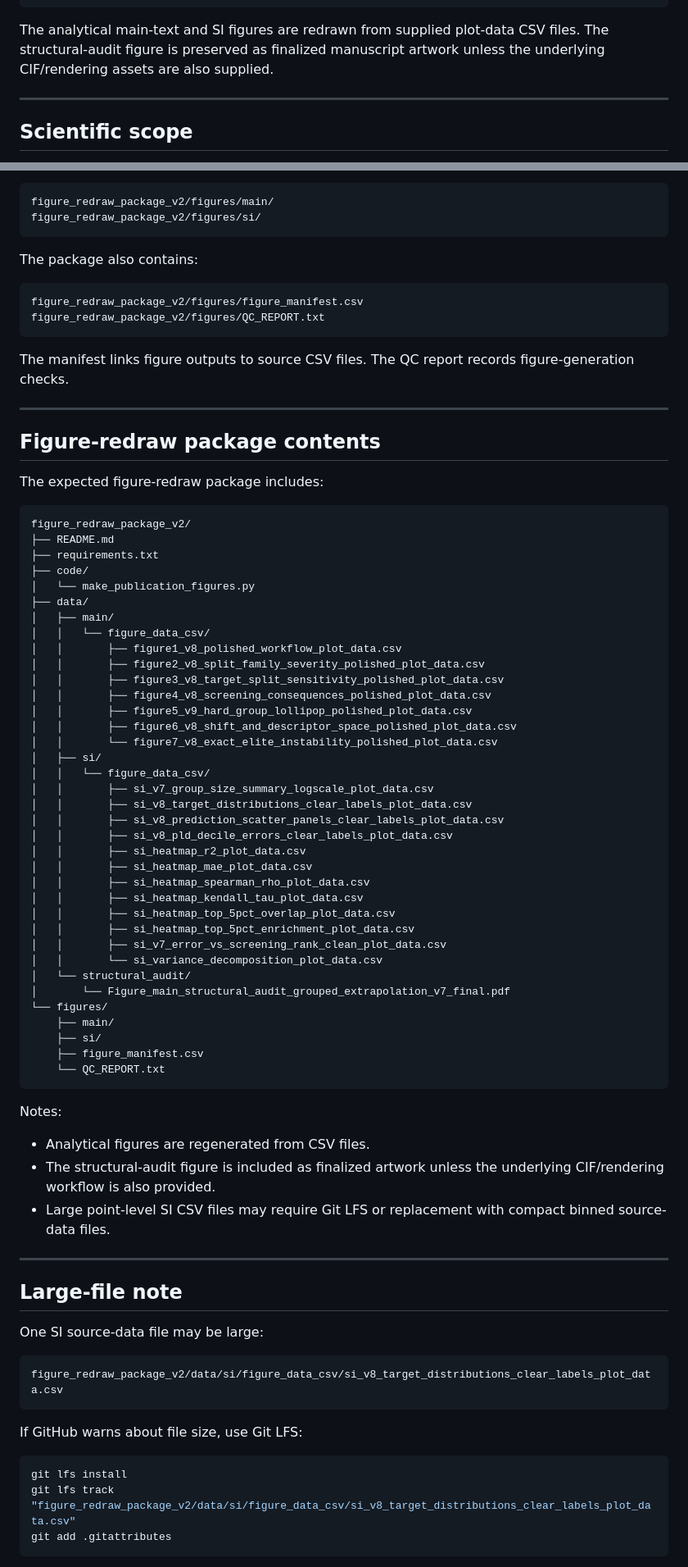
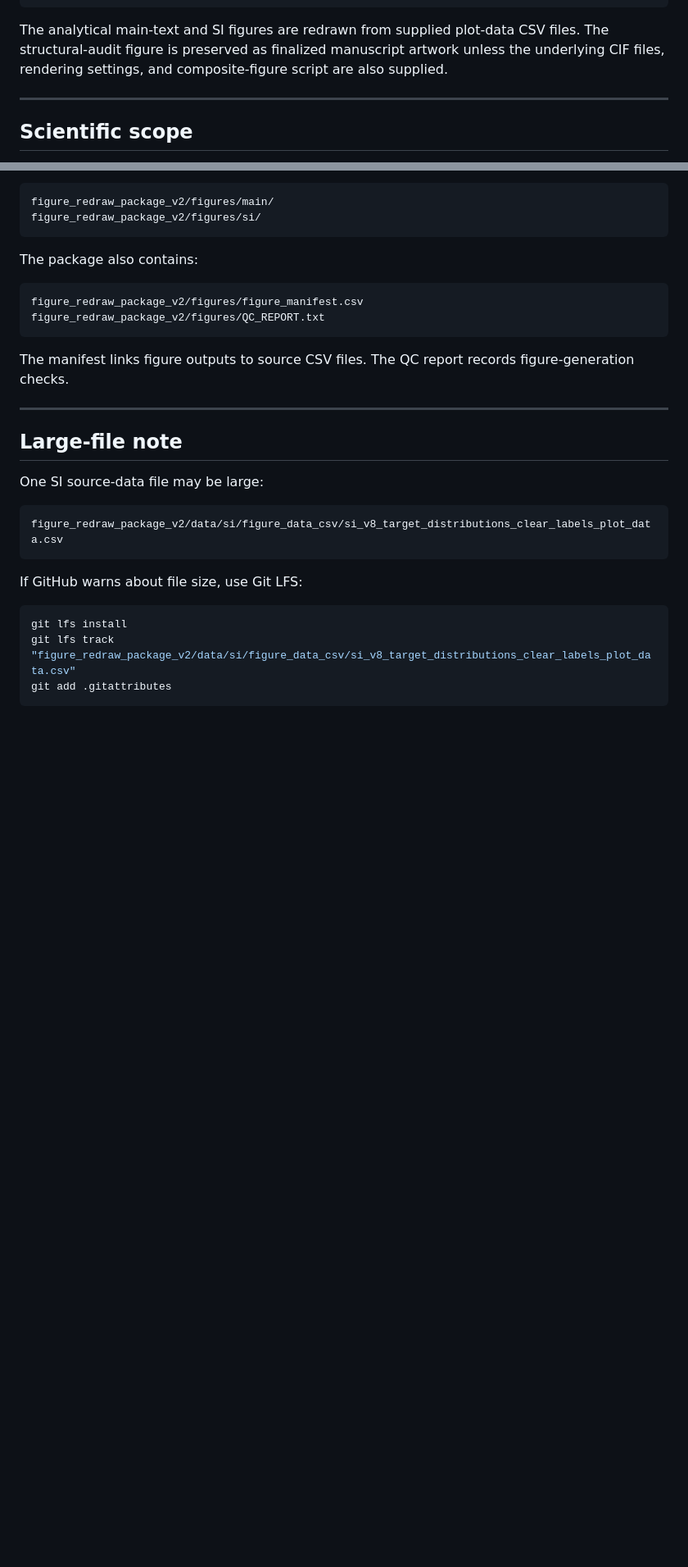
Before and after one commit to Asgari-research/mof-chemical-holdouts, a Markdown page: README.md, 2 parts joined by grey strips. Shown at 82% size. Rendered like a GitHub page; blank space fills up the shorter version.

````diff
--- a/README.md
+++ b/README.md
@@ -111,7 +223,7 @@ figure_redraw_package_v2/
     └── QC_REPORT.txt
 ```
 
-The analytical main-text and SI figures are redrawn from supplied plot-data CSV files. The structural-audit figure is preserved as finalized manuscript artwork unless the underlying CIF/rendering assets are also supplied.
+The analytical main-text and SI figures are redrawn from supplied plot-data CSV files. The structural-audit figure is preserved as finalized manuscript artwork unless the underlying CIF files, rendering settings, and composite-figure script are also supplied.
 
 ---
 
@@ -292,57 +364,6 @@ The manifest links figure outputs to source CSV files. The QC report records fig
 
 ---
 
-## Figure-redraw package contents
-
-The expected figure-redraw package includes:
-
-```text
-figure_redraw_package_v2/
-├── README.md
-├── requirements.txt
-├── code/
-│   └── make_publication_figures.py
-├── data/
-│   ├── main/
-│   │   └── figure_data_csv/
-│   │       ├── figure1_v8_polished_workflow_plot_data.csv
-│   │       ├── figure2_v8_split_family_severity_polished_plot_data.csv
-│   │       ├── figure3_v8_target_split_sensitivity_polished_plot_data.csv
-│   │       ├── figure4_v8_screening_consequences_polished_plot_data.csv
-│   │       ├── figure5_v9_hard_group_lollipop_polished_plot_data.csv
-│   │       ├── figure6_v8_shift_and_descriptor_space_polished_plot_data.csv
-│   │       └── figure7_v8_exact_elite_instability_polished_plot_data.csv
-│   ├── si/
-│   │   └── figure_data_csv/
-│   │       ├── si_v7_group_size_summary_logscale_plot_data.csv
-│   │       ├── si_v8_target_distributions_clear_labels_plot_data.csv
-│   │       ├── si_v8_prediction_scatter_panels_clear_labels_plot_data.csv
-│   │       ├── si_v8_pld_decile_errors_clear_labels_plot_data.csv
-│   │       ├── si_heatmap_r2_plot_data.csv
-│   │       ├── si_heatmap_mae_plot_data.csv
-│   │       ├── si_heatmap_spearman_rho_plot_data.csv
-│   │       ├── si_heatmap_kendall_tau_plot_data.csv
-│   │       ├── si_heatmap_top_5pct_overlap_plot_data.csv
-│   │       ├── si_heatmap_top_5pct_enrichment_plot_data.csv
-│   │       ├── si_v7_error_vs_screening_rank_clean_plot_data.csv
-│   │       └── si_variance_decomposition_plot_data.csv
-│   └── structural_audit/
-│       └── Figure_main_structural_audit_grouped_extrapolation_v7_final.pdf
-└── figures/
-    ├── main/
-    ├── si/
-    ├── figure_manifest.csv
-    └── QC_REPORT.txt
-```
-
-Notes:
-
-* Analytical figures are regenerated from CSV files.
-* The structural-audit figure is included as finalized artwork unless the underlying CIF/rendering workflow is also provided.
-* Large point-level SI CSV files may require Git LFS or replacement with compact binned source-data files.
-
----
-
 ## Large-file note
 
 One SI source-data file may be large:
````
Also changed, not shown: other parts of README.md (+215 -120 lines).
